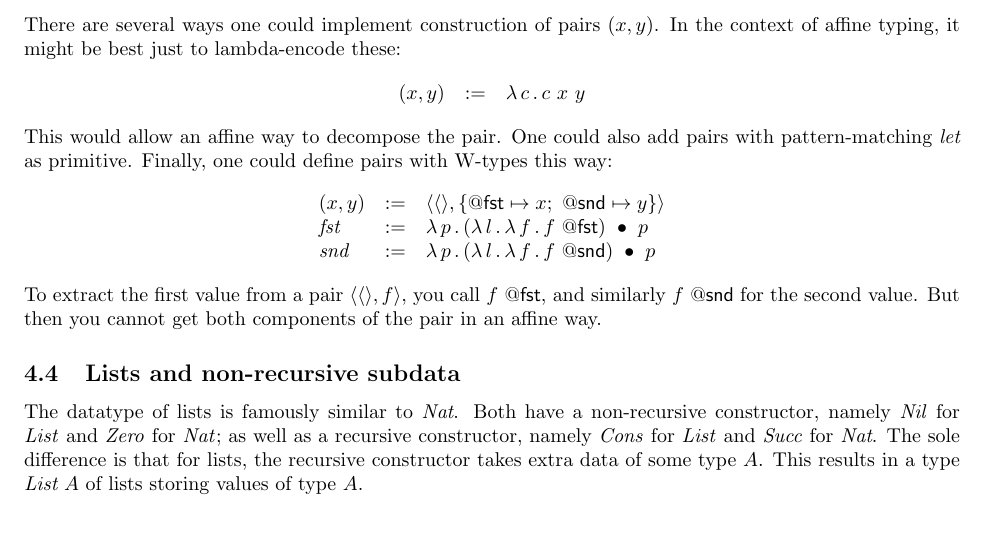
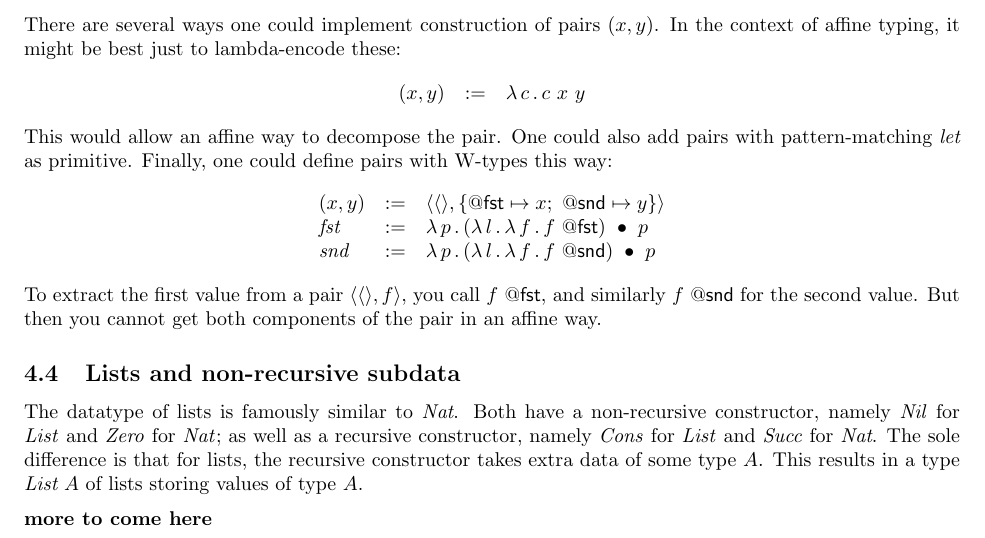
Before and after one commit to astump/hoc-notes, a LaTeX document (w-types/note.tex): part of page 4 of 5, cut so that both start at the same text. Compiled offline with pdfLaTeX.

Commit message:
more to come

```diff
--- a/w-types/note.tex
+++ b/w-types/note.tex
@@ -303,6 +303,8 @@ lists, the recursive constructor takes extra data of some type $A$.
 This results in a type $\textit{List}\ A$ of lists storing values of
 type $A$.
 
+\textbf{more to come here}
+
 %% The representation of lists with W-types is slightly annoying, because
 %% the non-recursive data is included in the label of the construction.
 %% To prepend head $h$ to tail $t$, the code is:
```
Also changed, not shown: w-types/note.pdf.
